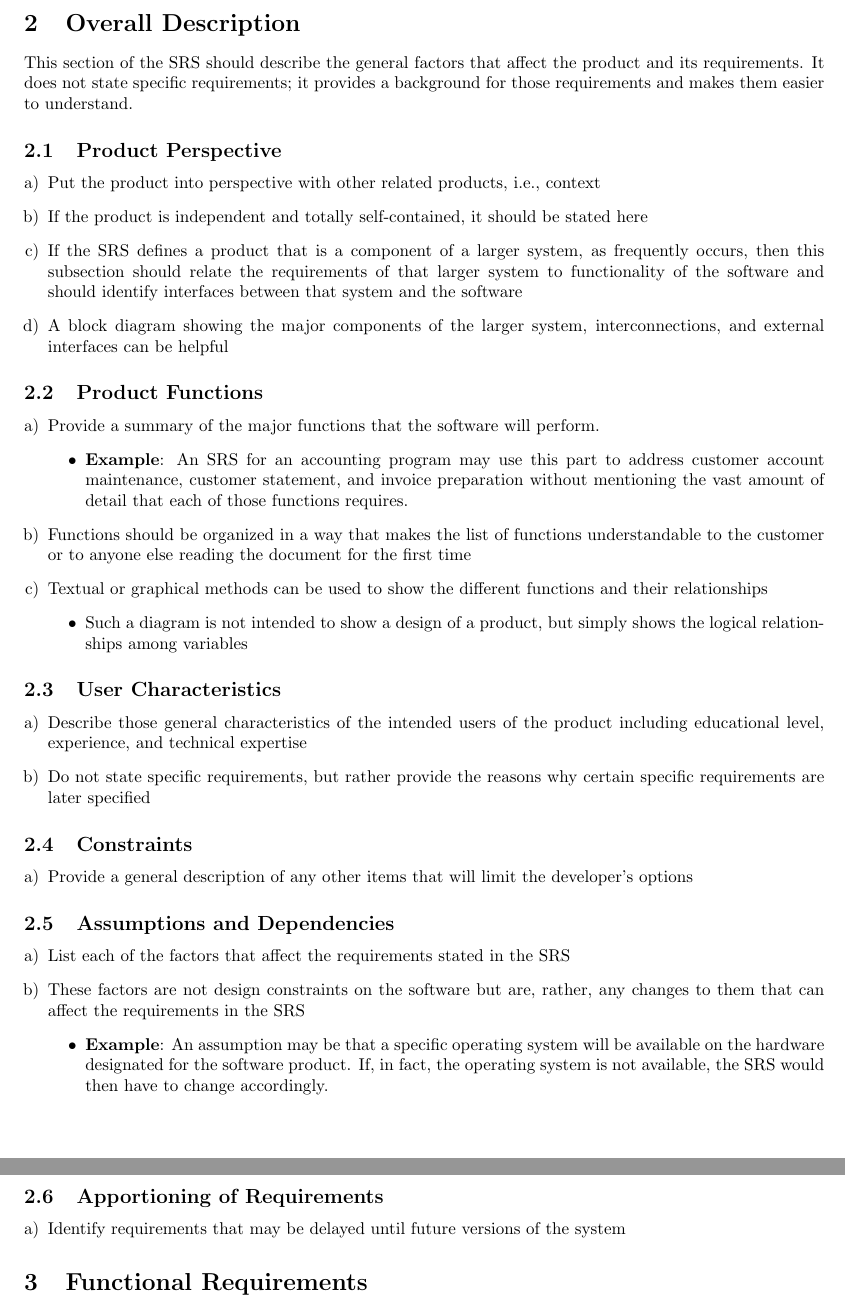
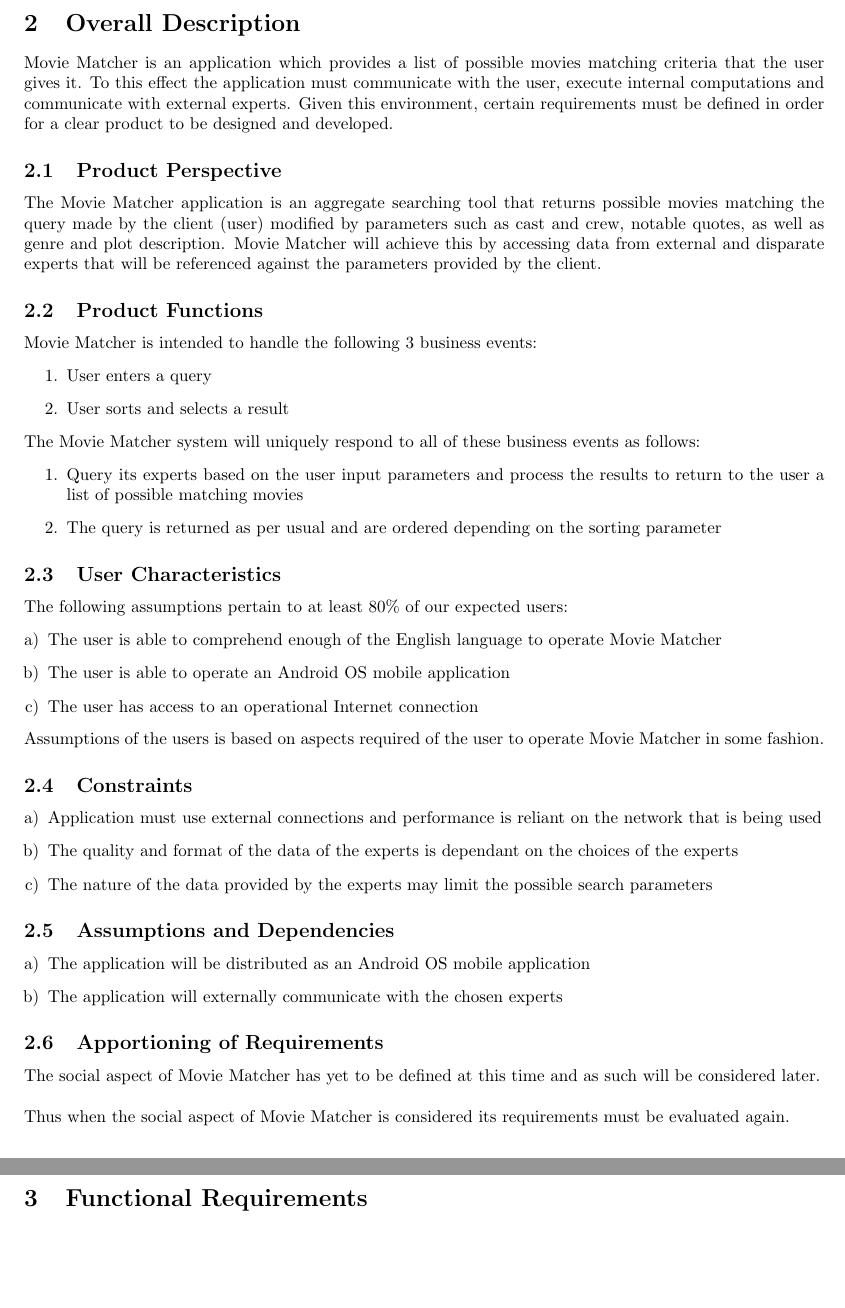
Before and after one commit to SE3A04/MovieFinder, a LaTeX document (Documentation/SRS/SRS.tex): two parts of pages 2 and 3 of 7, joined at a grey line, cut so that both start at the same text, the shorter picture padded with empty space. Compiled offline with pdfLaTeX.

Commit message:
added section 2 to final SRS tex file as well as auxilliary documents and final pdf

```diff
--- a/Documentation/SRS/SRS.tex
+++ b/Documentation/SRS/SRS.tex
@@ -10,7 +10,7 @@
 \usepackage{fancyhdr}
 \usepackage[margin=1in]{geometry}
 \usepackage{graphicx}
-\usepackage{extarrows}
+%\usepackage{extarrows}
 \usepackage{setspace}
 %------------------------------------------------------------------------------
 
@@ -84,50 +84,53 @@
 \section{Overall Description}
 \label{sec:overall_description}
 % Begin Section
-
-This section of the SRS should describe the general factors that affect the product and its requirements. It does not state specific requirements; it provides a background for those requirements and makes them easier to understand.
+Movie Matcher is an application which provides a list of possible movies matching criteria that the user
+gives it. To this effect the application must communicate with the user, execute internal computations and
+communicate with external experts.
+Given this environment, certain requirements must be defined in order for a clear product to be designed
+and developed.
 
 \subsection{Product Perspective}
 \label{sub:product_perspective}
 % Begin SubSection
-\begin{enumerate}[a)]
-	\item Put the product into perspective with other related products, i.e., context
-	\item If the product is independent and totally self-contained, it should be stated here
-	\item If the SRS defines a product that is a component of a larger system, as frequently occurs, then this subsection should relate the requirements of that larger system to functionality of the software and should identify interfaces between that system and the software
-	\item A block diagram showing the major components of the larger system, interconnections, and external interfaces can be helpful
-\end{enumerate}
+The Movie Matcher application is an aggregate searching tool that returns possible movies matching the query made by the client (user) modified by parameters such as cast and crew, notable quotes, as well as genre and plot description. Movie Matcher will achieve this by accessing data from external and disparate experts that will be referenced against the parameters provided by the client.
 % End SubSection
 
 \subsection{Product Functions}
 \label{sub:product_functions}
 % Begin SubSection
-\begin{enumerate}[a)]
-	\item Provide a summary of the major functions that the software will perform.
-	\begin{itemize}
-		\item \textbf{Example}: An SRS for an accounting program may use this part to address customer account maintenance, customer statement, and invoice preparation without mentioning the vast amount of detail that each of those functions requires.
-	\end{itemize}
-	\item Functions should be organized in a way that makes the list of functions understandable to the customer or to anyone else reading the document for the first time
-	\item Textual or graphical methods can be used to show the different functions and their relationships
-	\begin{itemize}
-		\item Such a diagram is not intended to show a design of a product, but simply shows the logical relationships among variables
-	\end{itemize}
+Movie Matcher is intended to handle the following 3 business events:
+\begin{enumerate}
+	\item User enters a query
+	\item User sorts and selects a result
+\end{enumerate}
+\\
+The Movie Matcher system will uniquely respond to all of these business events as follows:
+\begin{enumerate}
+\item Query its experts based on the user input parameters and process the results to return to the user a list of possible matching movies
+\item The query is returned as per usual and are ordered depending on the sorting parameter
 \end{enumerate}
 % End SubSection
 
 \subsection{User Characteristics}
 \label{sub:user_characteristics}
 % Begin SubSection
+The following assumptions pertain to at least 80\% of our expected users:
 \begin{enumerate}[a)]
-	\item Describe those general characteristics of the intended users of the product including educational level, experience, and technical expertise
-	\item Do not state specific requirements, but rather provide the reasons why certain specific requirements are later specified
+	\item The user is able to comprehend enough of the English language to operate Movie Matcher
+	\item The user is able to operate an Android OS mobile application
+	\item The user has access to an operational Internet connection
 \end{enumerate}
+Assumptions of the users is based on aspects required of the user to operate Movie Matcher in some fashion.
 % End SubSection
 
 \subsection{Constraints}
 \label{sub:constraints}
 % Begin SubSection
 \begin{enumerate}[a)]
-	\item Provide a general description of any other items that will limit the developer's options
+	\item Application must use external connections and performance is reliant on the network that is being used
+	\item The quality and format of the data of the experts is dependant on the choices of the experts
+	\item The nature of the data provided by the experts may limit the possible search parameters
 \end{enumerate}
 % End SubSection
 
@@ -135,20 +138,17 @@
 \label{sub:assumptions_and_dependencies}
 % Begin SubSection
 \begin{enumerate}[a)]
-	\item List each of the factors that affect the requirements stated in the SRS
-	\item These factors are not design constraints on the software but are, rather, any changes to them that can affect the requirements in the SRS
-	\begin{itemize}
-		\item \textbf{Example}: An assumption may be that a specific operating system will be available on the hardware designated for the software product. If, in fact, the operating system is not available, the SRS would then have to change accordingly.
-	\end{itemize}
+	\item The application will be distributed as an Android OS mobile application
+	\item The application will externally communicate with the chosen experts
 \end{enumerate}
 % End SubSection
 
 \subsection{Apportioning of Requirements}
 \label{sub:apportioning_of_requirements}
 % Begin SubSection
-\begin{enumerate}[a)]
-	\item Identify requirements that may be delayed until future versions of the system
-\end{enumerate}
+The social aspect of Movie Matcher has yet to be defined at this time and as such will be considered later.\\
+\\
+Thus when the social aspect of Movie Matcher is considered its requirements must be evaluated again.
 % End SubSection
 
 % End Section
```
Also changed, not shown: Documentation/SRS/SRS.pdf (added), 3 other files.
